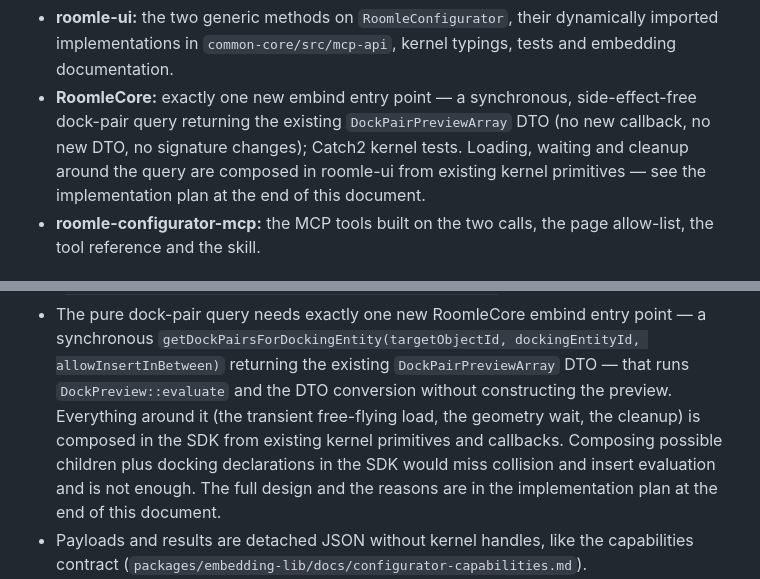
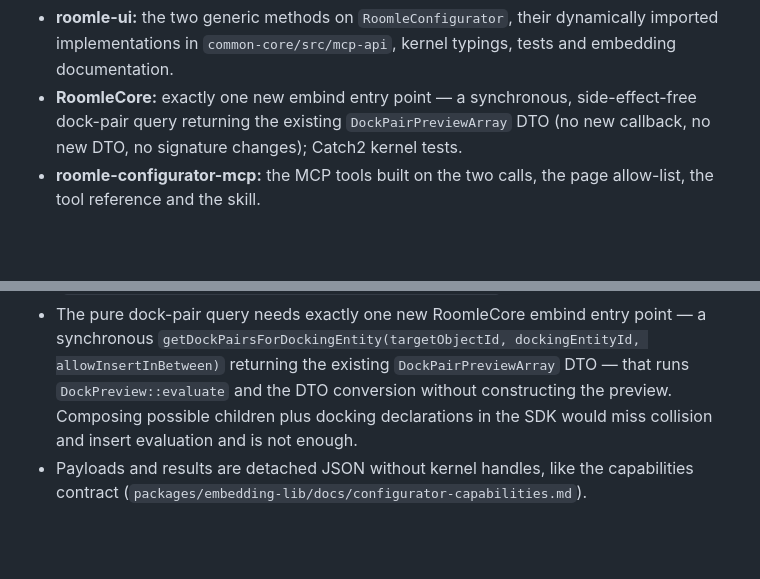
Before and after one commit to roomle-dev/roomle-assistant-poc, a Markdown page: .agents/feature-analysis/query-and-execute-configuration-operation.md, 2 parts joined by grey strips. Drawn GitHub-style; blank space fills up the shorter version.

Commit message:
docs: remove the references to the deleted implementation plan
Generated by Mistral Vibe.
Co-Authored-By: Mistral Vibe <vibe@mistral.ai>

```diff
--- a/.agents/feature-analysis/query-and-execute-configuration-operation.md
+++ b/.agents/feature-analysis/query-and-execute-configuration-operation.md
@@ -18,9 +18,7 @@ Affected repositories:
   implementations in `common-core/src/mcp-api`, kernel typings, tests and embedding documentation.
 - **RoomleCore:** exactly one new embind entry point — a synchronous, side-effect-free dock-pair query
   returning the existing `DockPairPreviewArray` DTO (no new callback, no new DTO, no signature
-  changes); Catch2 kernel tests. Loading, waiting and cleanup around the query are composed in
-  roomle-ui from existing kernel primitives — see the implementation plan at the end of this
-  document.
+  changes); Catch2 kernel tests.
 - **roomle-configurator-mcp:** the MCP tools built on the two calls, the page allow-list, the tool
   reference and the skill.
 
@@ -146,11 +144,8 @@ Implementation notes:
 - The pure dock-pair query needs exactly one new RoomleCore embind entry point — a synchronous
   `getDockPairsForDockingEntity(targetObjectId, dockingEntityId, allowInsertInBetween)` returning the
   existing `DockPairPreviewArray` DTO — that runs `DockPreview::evaluate` and the DTO conversion
-  without constructing the preview. Everything around it (the transient free-flying load, the
-  geometry wait, the cleanup) is composed in the SDK from existing kernel primitives and callbacks.
-  Composing possible children plus docking declarations in the SDK would miss collision and insert
-  evaluation and is not enough. The full design and the reasons are in the implementation plan at the
-  end of this document.
+  without constructing the preview. Composing possible children plus docking declarations in the SDK
+  would miss collision and insert evaluation and is not enough.
 - Payloads and results are detached JSON without kernel handles, like the capabilities contract
   (`packages/embedding-lib/docs/configurator-capabilities.md`).
 - The MCP server: every tool relays one of the two calls; the page allow-list carries the two method
```
